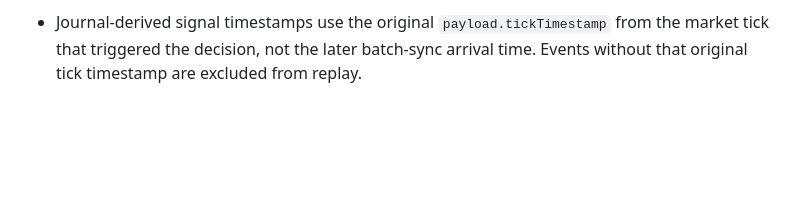
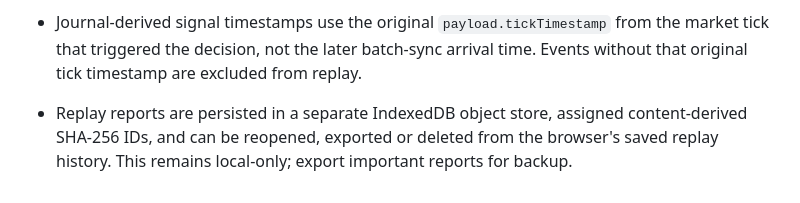
Before and after one commit to Nexora-Apparel/gold-scalper, a Markdown page: docs/veltrix-live-market-data.md, the part around the change. Drawn GitHub-style; blank space fills up the shorter version.

Commit message:
Document local replay report retention and export

```diff
--- a/docs/veltrix-live-market-data.md
+++ b/docs/veltrix-live-market-data.md
@@ -171,3 +171,5 @@ The intake library also accepts standard comma-separated CSV exports through `im
 - Imported signal logs must carry provider provenance (JSON `metadata.provider`; CSV `provider` column). The replay console rejects missing or inconsistent provider labels and blocks signal/tick archive provider mismatches.
 
 - Journal-derived signal timestamps use the original `payload.tickTimestamp` from the market tick that triggered the decision, not the later batch-sync arrival time. Events without that original tick timestamp are excluded from replay.
+
+- Replay reports are persisted in a separate IndexedDB object store, assigned content-derived SHA-256 IDs, and can be reopened, exported or deleted from the browser's saved replay history. This remains local-only; export important reports for backup.
```
